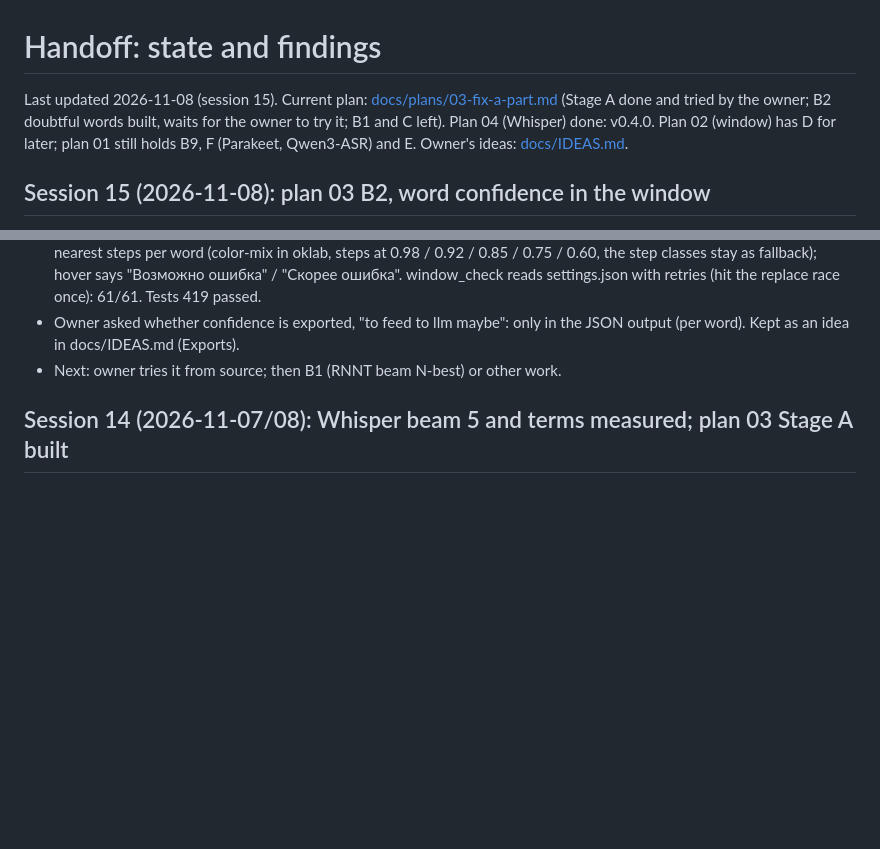
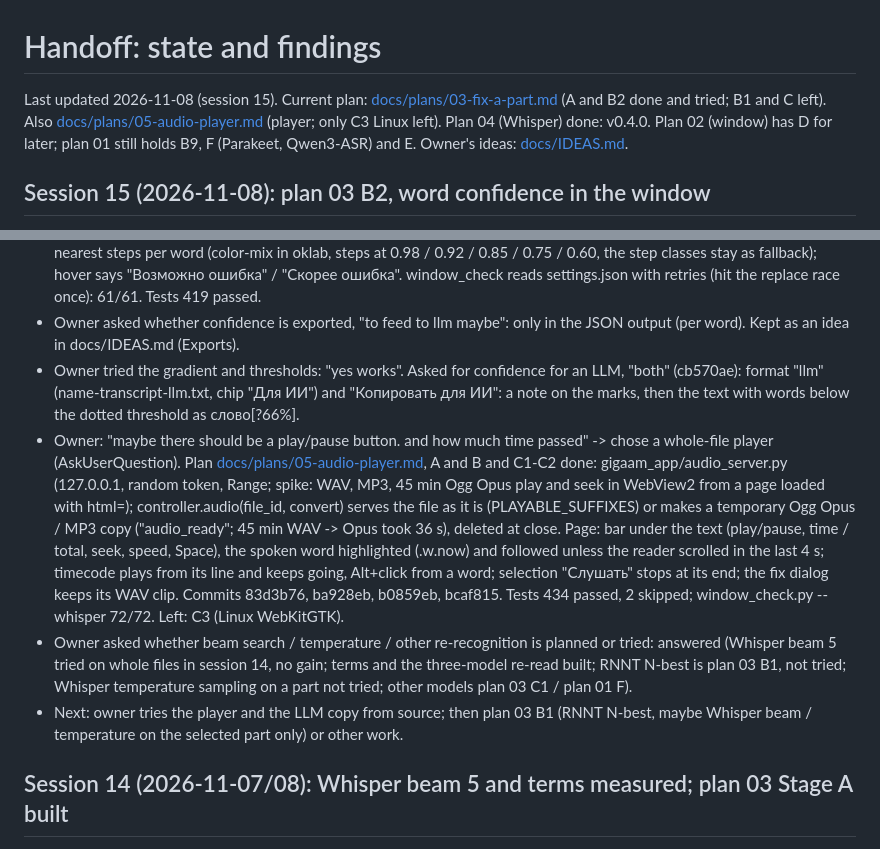
Before and after one commit to bigflyy/GigaAmTranscriber, a Markdown page: HANDOFF.md, 2 parts joined by grey strips. Drawn GitHub-style; blank space fills up the shorter version.

Commit message:
Notes: LLM export, plan 05 player built (session 15)

```diff
--- a/HANDOFF.md
+++ b/HANDOFF.md
@@ -1,7 +1,7 @@
 # Handoff: state and findings
 
 Last updated 2026-11-08 (session 15). Current plan: [docs/plans/03-fix-a-part.md](docs/plans/03-fix-a-part.md)
-(Stage A done and tried by the owner; B2 doubtful words built, waits for the owner to try it; B1 and C left).
+(A and B2 done and tried; B1 and C left). Also [docs/plans/05-audio-player.md](docs/plans/05-audio-player.md) (player; only C3 Linux left).
 Plan 04 (Whisper) done: v0.4.0. Plan 02 (window) has D for later; plan 01 still
 holds B9, F (Parakeet, Qwen3-ASR) and E. Owner's ideas: [docs/IDEAS.md](docs/IDEAS.md).
 
@@ -44,7 +44,26 @@ holds B9, F (Parakeet, Qwen3-ASR) and E. Owner's ideas: [docs/IDEAS.md](docs/IDE
   reads settings.json with retries (hit the replace race once): 61/61. Tests 419 passed.
 - Owner asked whether confidence is exported, "to feed to llm maybe": only in the JSON output
   (per word). Kept as an idea in docs/IDEAS.md (Exports).
-- Next: owner tries it from source; then B1 (RNNT beam N-best) or other work.
+- Owner tried the gradient and thresholds: "yes works". Asked for confidence for an LLM, "both"
+  (cb570ae): format "llm" (name-transcript-llm.txt, chip "Для ИИ") and "Копировать для ИИ": a
+  note on the marks, then the text with words below the dotted threshold as слово[?66%].
+- Owner: "maybe there should be a play/pause button. and how much time passed" -> chose a
+  whole-file player (AskUserQuestion). Plan [docs/plans/05-audio-player.md](docs/plans/05-audio-player.md),
+  A and B and C1-C2 done: gigaam_app/audio_server.py (127.0.0.1, random token, Range;
+  spike: WAV, MP3, 45 min Ogg Opus play and seek in WebView2 from a page loaded with html=);
+  controller.audio(file_id, convert) serves the file as it is (PLAYABLE_SUFFIXES) or makes a
+  temporary Ogg Opus / MP3 copy ("audio_ready"; 45 min WAV -> Opus took 36 s), deleted at
+  close. Page: bar under the text (play/pause, time / total, seek, speed, Space), the spoken
+  word highlighted (.w.now) and followed unless the reader scrolled in the last 4 s; timecode
+  plays from its line and keeps going, Alt+click from a word; selection "Слушать" stops at its
+  end; the fix dialog keeps its WAV clip. Commits 83d3b76, ba928eb, b0859eb, bcaf815.
+  Tests 434 passed, 2 skipped; window_check.py --whisper 72/72. Left: C3 (Linux WebKitGTK).
+- Owner asked whether beam search / temperature / other re-recognition is planned or tried:
+  answered (Whisper beam 5 tried on whole files in session 14, no gain; terms and the
+  three-model re-read built; RNNT N-best is plan 03 B1, not tried; Whisper temperature
+  sampling on a part not tried; other models plan 03 C1 / plan 01 F).
+- Next: owner tries the player and the LLM copy from source; then plan 03 B1 (RNNT N-best,
+  maybe Whisper beam / temperature on the selected part only) or other work.
 
 ## Session 14 (2026-11-07/08): Whisper beam 5 and terms measured; plan 03 Stage A built
 
```
